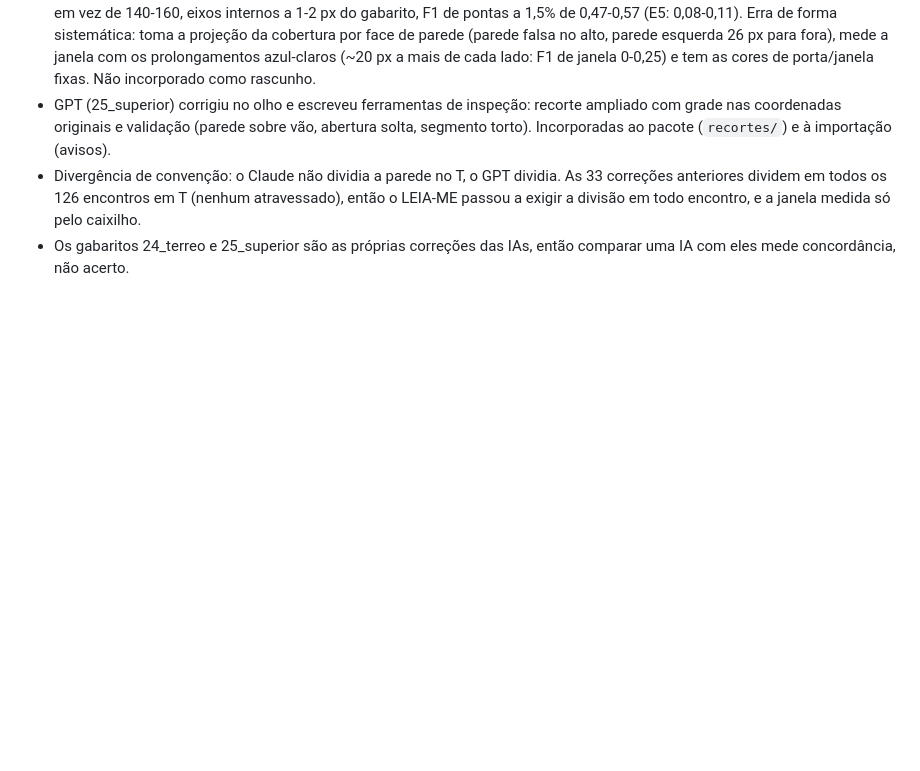
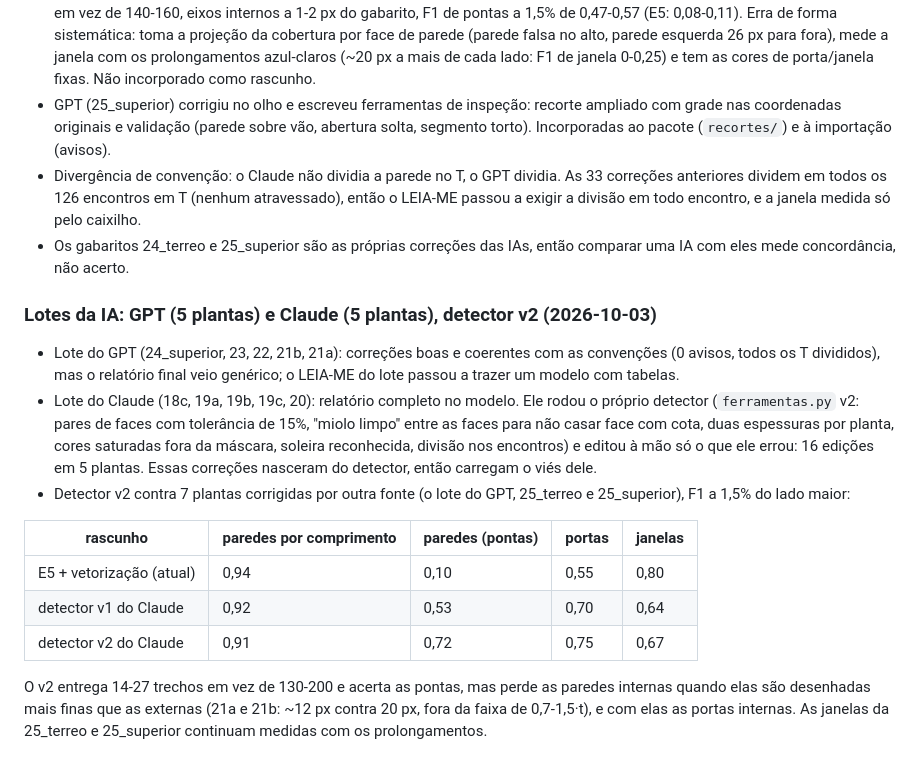
Before and after one commit to maxrosan/WallExtractor, a Markdown page: docs/experimentos.md, the part around the change. GitHub-like rendering; blank space fills up the shorter version.

Commit message:
Docs: AI batches (GPT, Claude) and the Claude detector v2 measured
Co-Authored-By: Claude Opus 5.5 <noreply@anthropic.com>

```diff
--- a/docs/experimentos.md
+++ b/docs/experimentos.md
@@ -555,3 +555,30 @@ também os scripts e um relatório (`data/ferr`, fora do git).
   encontro, e a janela medida só pelo caixilho.
 - Os gabaritos 24_terreo e 25_superior são as próprias correções das IAs,
   então comparar uma IA com eles mede concordância, não acerto.
+
+### Lotes da IA: GPT (5 plantas) e Claude (5 plantas), detector v2 (2026-10-03)
+
+- Lote do GPT (24_superior, 23, 22, 21b, 21a): correções boas e coerentes com
+  as convenções (0 avisos, todos os T divididos), mas o relatório final veio
+  genérico; o LEIA-ME do lote passou a trazer um modelo com tabelas.
+- Lote do Claude (18c, 19a, 19b, 19c, 20): relatório completo no modelo. Ele
+  rodou o próprio detector (`ferramentas.py` v2: pares de faces com
+  tolerância de 15%, "miolo limpo" entre as faces para não casar face com
+  cota, duas espessuras por planta, cores saturadas fora da máscara, soleira
+  reconhecida, divisão nos encontros) e editou à mão só o que ele errou: 16
+  edições em 5 plantas. Essas correções nasceram do detector, então
+  carregam o viés dele.
+- Detector v2 contra 7 plantas corrigidas por outra fonte (o lote do GPT,
+  25_terreo e 25_superior), F1 a 1,5% do lado maior:
+
+| rascunho | paredes por comprimento | paredes (pontas) | portas | janelas |
+|---|---|---|---|---|
+| E5 + vetorização (atual) | 0,94 | 0,10 | 0,55 | 0,80 |
+| detector v1 do Claude | 0,92 | 0,53 | 0,70 | 0,64 |
+| detector v2 do Claude | 0,91 | 0,72 | 0,75 | 0,67 |
+
+  O v2 entrega 14-27 trechos em vez de 130-200 e acerta as pontas, mas perde
+  as paredes internas quando elas são desenhadas mais finas que as externas
+  (21a e 21b: ~12 px contra 20 px, fora da faixa de 0,7-1,5·t), e com elas as
+  portas internas. As janelas da 25_terreo e 25_superior continuam medidas
+  com os prolongamentos.
```
